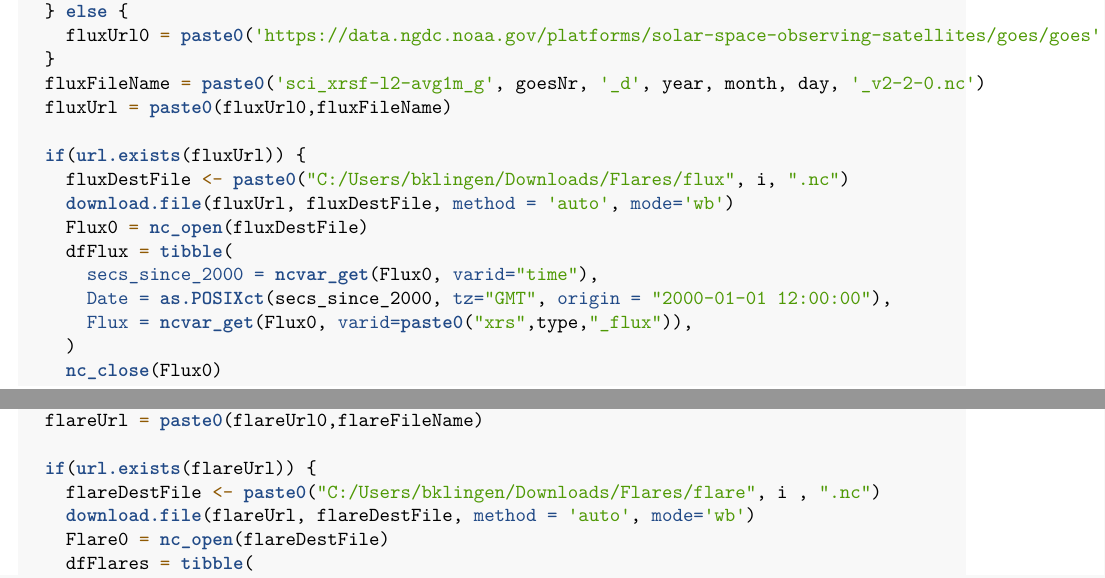
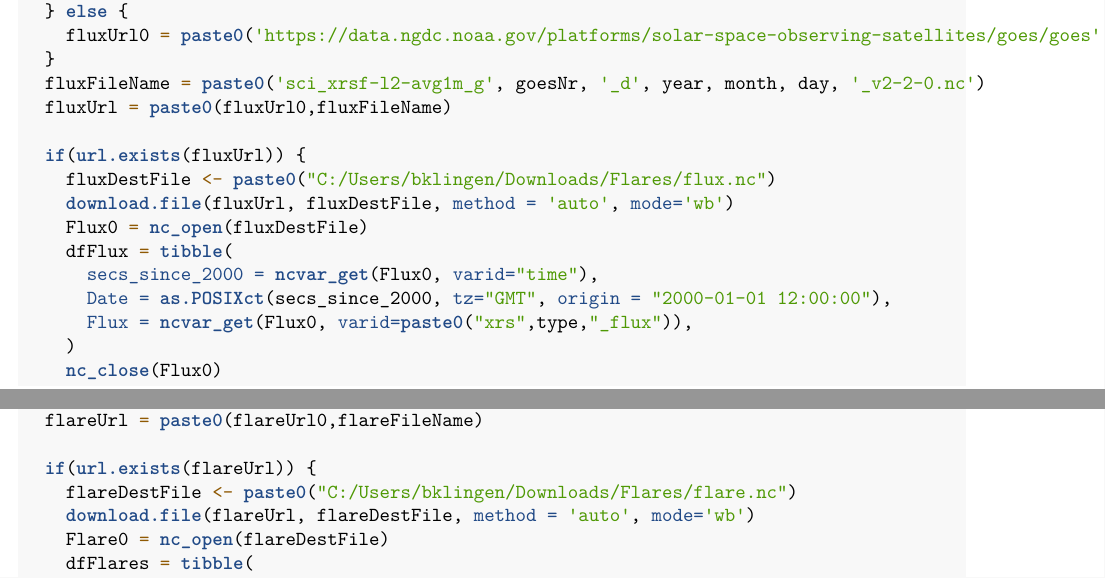
Before and after one commit to bklingen/SolarFlareNN, an R Markdown document (CreatingFlareProfiles.Rmd): two parts of pages 1 and 2 of 18, joined at a grey line, cut so that both start at the same text. Rendered offline with R 4.5, knitr and Pandoc, then LaTeX, with nearby package versions; some code elsewhere in the file could not run offline.

Commit message:
remove i in flux and flare destination file, no longer needed

```diff
--- a/CreatingFlareProfiles.Rmd
+++ b/CreatingFlareProfiles.Rmd
@@ -33,7 +33,7 @@ makeFlaredf <- function(goesNr = 16,
   fluxUrl = paste0(fluxUrl0,fluxFileName)
 
   if(url.exists(fluxUrl)) {
-    fluxDestFile <- paste0("C:/Users/bklingen/Downloads/Flares/flux", i, ".nc")
+    fluxDestFile <- paste0("C:/Users/bklingen/Downloads/Flares/flux.nc")
     download.file(fluxUrl, fluxDestFile, method = 'auto', mode='wb')
     Flux0 = nc_open(fluxDestFile)
     dfFlux = tibble(
@@ -61,7 +61,7 @@ makeFlaredf <- function(goesNr = 16,
   flareUrl = paste0(flareUrl0,flareFileName)
 
   if(url.exists(flareUrl)) {
-    flareDestFile <- paste0("C:/Users/bklingen/Downloads/Flares/flare", i , ".nc")
+    flareDestFile <- paste0("C:/Users/bklingen/Downloads/Flares/flare.nc")
     download.file(flareUrl, flareDestFile, method = 'auto', mode='wb')
     Flare0 = nc_open(flareDestFile)
     dfFlares = tibble(
```
